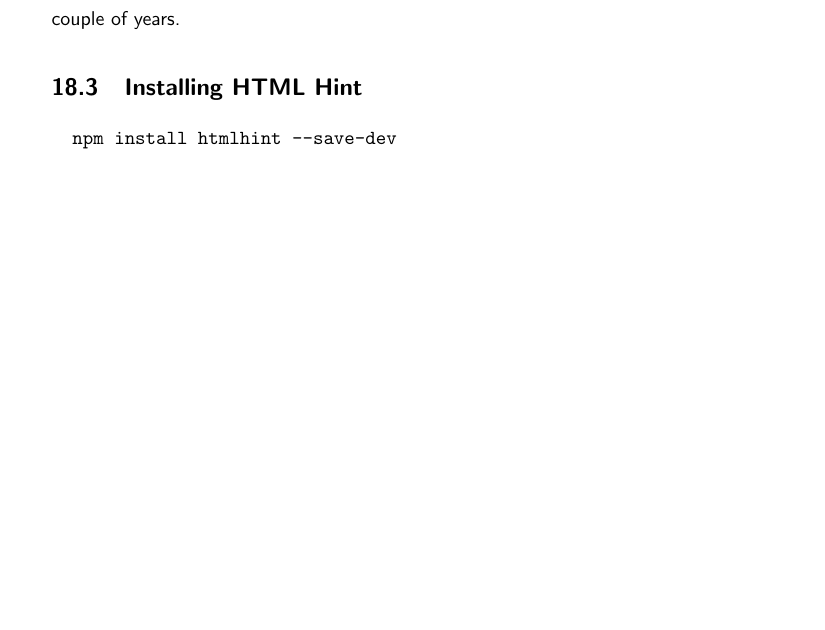
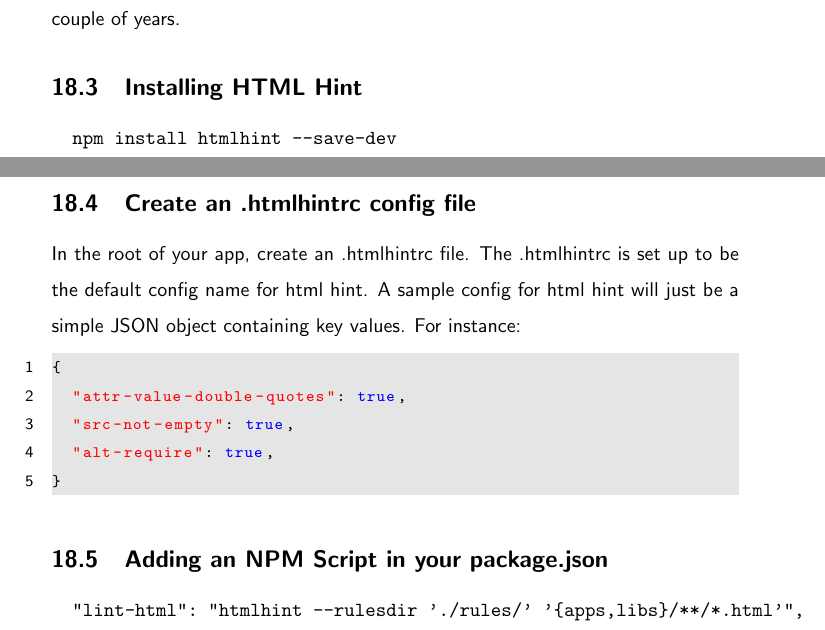
Before and after one commit to razroo/angular-content, a LaTeX document (main.tex, which reads linting/linting-html/linting-html.tex): part of page 49 of 145 before the commit and two parts of pages 49 and 50 of 146 after it, the two joined at a grey line, cut so that both start at the same text, the shorter picture padded with empty space. Compiled offline with pdfLaTeX.

Commit message:
Add subsection for creating an htmlhintrc config file, as well as an npm script in package.json file.

```diff
--- a/linting/linting-html/linting-html.tex
+++ b/linting/linting-html/linting-html.tex
@@ -31,3 +31,20 @@
 \begin{verbatim}
   npm install htmlhint --save-dev
 \end{verbatim}
+
+\subsection{Create an .htmlhintrc config file}
+In the root of your app, create an .htmlhintrc file. The .htmlhintrc is set up
+to be the default config name for html hint. A sample config for html hint will
+just be a simple JSON object containing key values. For instance:
+\begin{lstlisting}
+{
+  "attr-value-double-quotes": true,
+  "src-not-empty": true,
+  "alt-require": true,
+}
+\end{lstlisting}
+
+\subsection{Adding an NPM Script in your package.json}
+\begin{verbatim}
+  "lint-html": "htmlhint --rulesdir './rules/' '{apps,libs}/**/*.html'",
+\end{verbatim}
```
